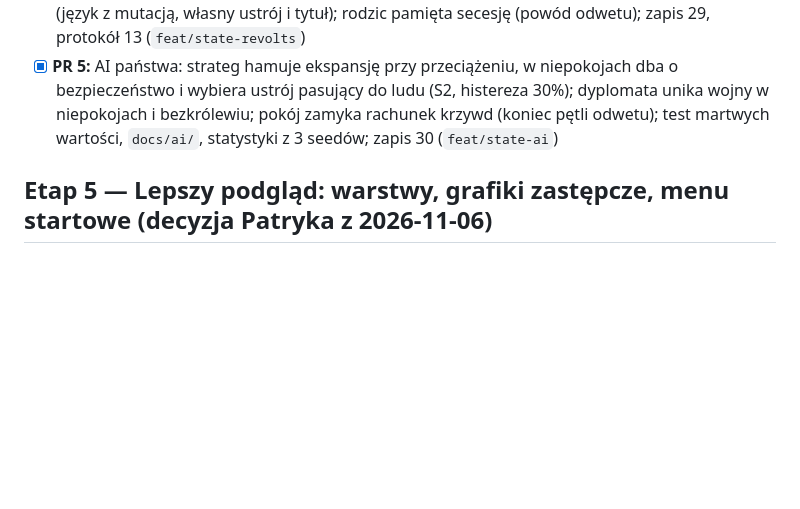
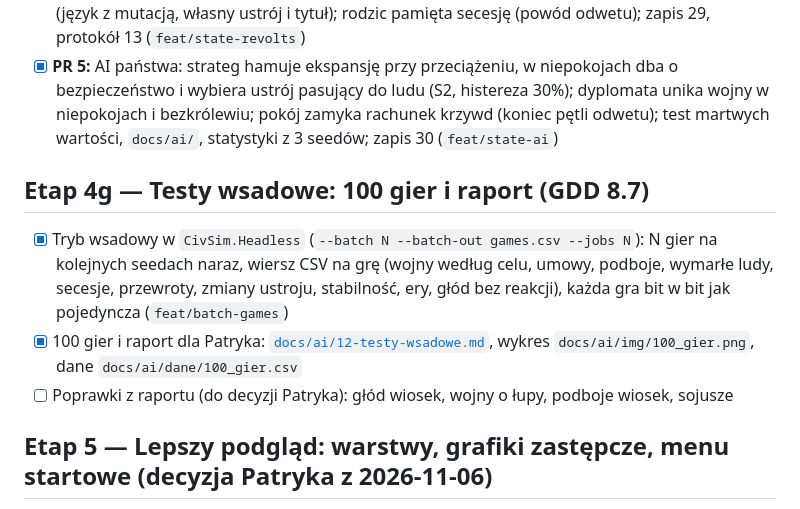
Before and after one commit to CoStellar/CivSim2, a Markdown page: ROADMAP.md, the part around the change. GitHub-like rendering; blank space fills up the shorter version.

```diff
--- a/ROADMAP.md
+++ b/ROADMAP.md
@@ -189,6 +189,14 @@ odłączają się jako nowe cywilizacje z językiem rodzica i własnym tytułem.
 - [x] **PR 4:** bunty poniżej 15: przewrót w rdzeniu albo secesja dalekich osad jako nowa cywilizacja (język z mutacją, własny ustrój i tytuł); rodzic pamięta secesję (powód odwetu); zapis 29, protokół 13 (`feat/state-revolts`)
 - [x] **PR 5:** AI państwa: strateg hamuje ekspansję przy przeciążeniu, w niepokojach dba o bezpieczeństwo i wybiera ustrój pasujący do ludu (S2, histereza 30%); dyplomata unika wojny w niepokojach i bezkrólewiu; pokój zamyka rachunek krzywd (koniec pętli odwetu); test martwych wartości, `docs/ai/`, statystyki z 3 seedów; zapis 30 (`feat/state-ai`)
 
+## Etap 4g — Testy wsadowe: 100 gier i raport (GDD 8.7)
+
+- [x] Tryb wsadowy w `CivSim.Headless` (`--batch N --batch-out games.csv --jobs N`): N gier na kolejnych seedach naraz, wiersz CSV na grę
+  (wojny według celu, umowy, podboje, wymarłe ludy, secesje, przewroty, zmiany ustroju, stabilność, ery, głód bez reakcji), każda gra
+  bit w bit jak pojedyncza (`feat/batch-games`)
+- [x] 100 gier i raport dla Patryka: [`docs/ai/12-testy-wsadowe.md`](docs/ai/12-testy-wsadowe.md), wykres `docs/ai/img/100_gier.png`, dane `docs/ai/dane/100_gier.csv`
+- [ ] Poprawki z raportu (do decyzji Patryka): głód wiosek, wojny o łupy, podboje wiosek, sojusze
+
 ## Etap 5 — Lepszy podgląd: warstwy, grafiki zastępcze, menu startowe (decyzja Patryka z 2026-11-06)
 
 Zaraz po etapie 4. Cel: łatwiej oceniać symulację, bez grzebania w argumentach uruchomienia w Godocie.
```
Also changed, not shown: docs/ai/08-ocena-i-uwagi.md (+14 -0 lines), docs/ai/12-testy-wsadowe.md (added, +104 -0 lines), docs/ai/README.md (+2 -0 lines), docs/ai/img/100_gier.png (added), 8 other files.
